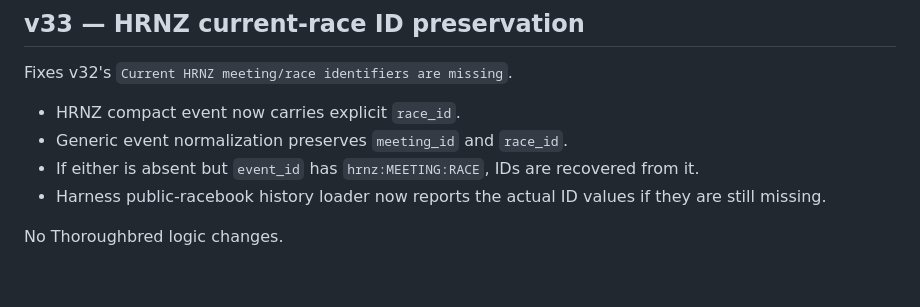
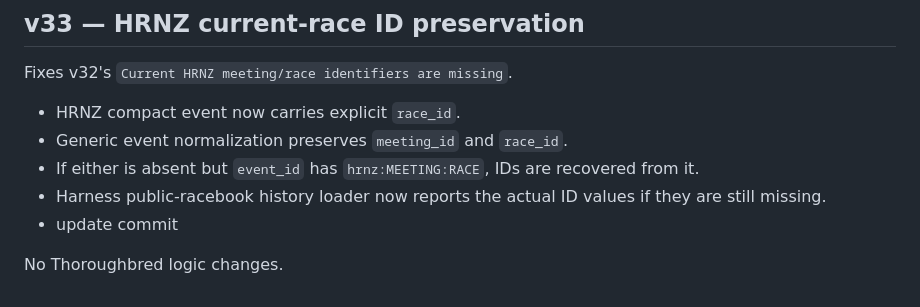
Before and after one commit to trackside1234/TS-FORM-VT-EDIT-BUILDER, a Markdown page: ts-form-vt-edit-builder-v33/README.md, the part around the change. Drawn GitHub-style.

```diff
--- a/ts-form-vt-edit-builder-v33/README.md
+++ b/ts-form-vt-edit-builder-v33/README.md
@@ -634,5 +634,6 @@ Fixes v32's `Current HRNZ meeting/race identifiers are missing`.
 - Generic event normalization preserves `meeting_id` and `race_id`.
 - If either is absent but `event_id` has `hrnz:MEETING:RACE`, IDs are recovered from it.
 - Harness public-racebook history loader now reports the actual ID values if they are still missing.
+- update commit
 
 No Thoroughbred logic changes.
```
